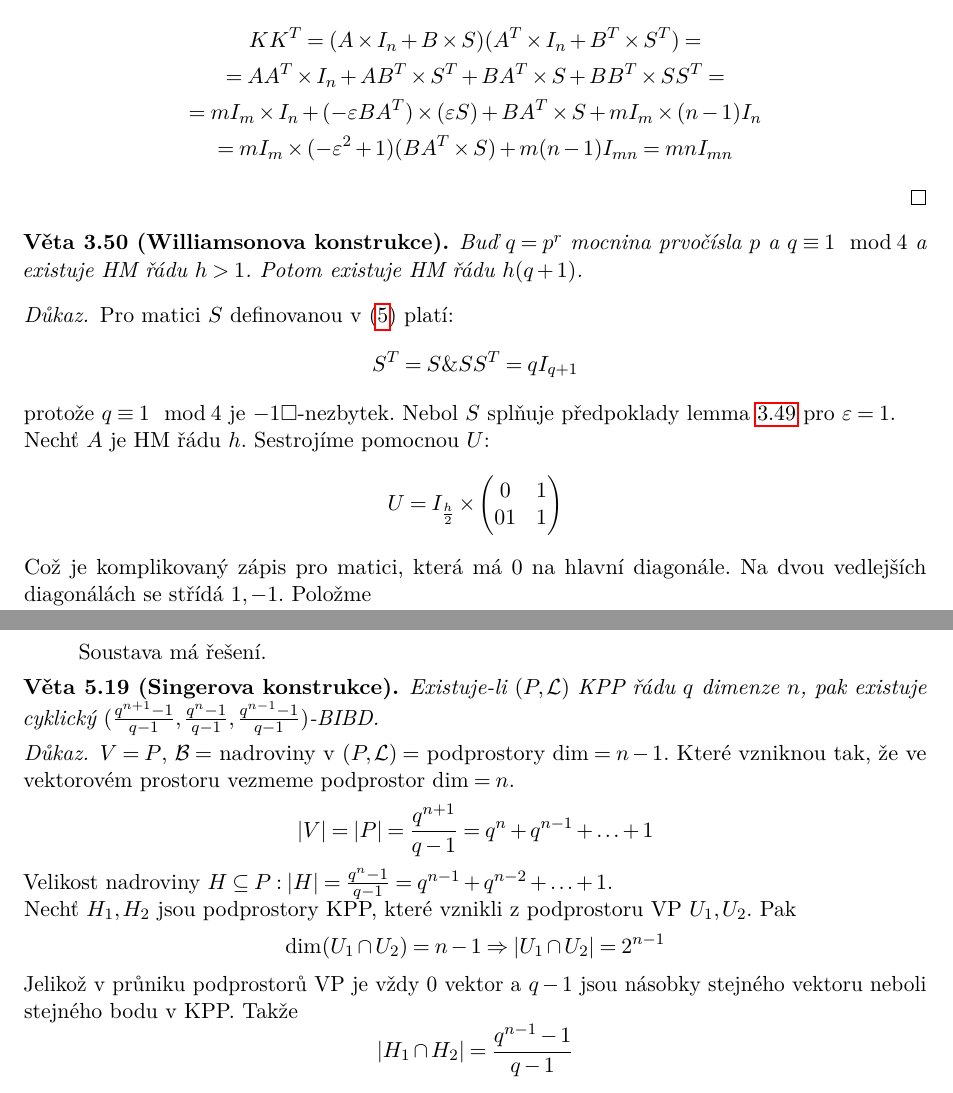
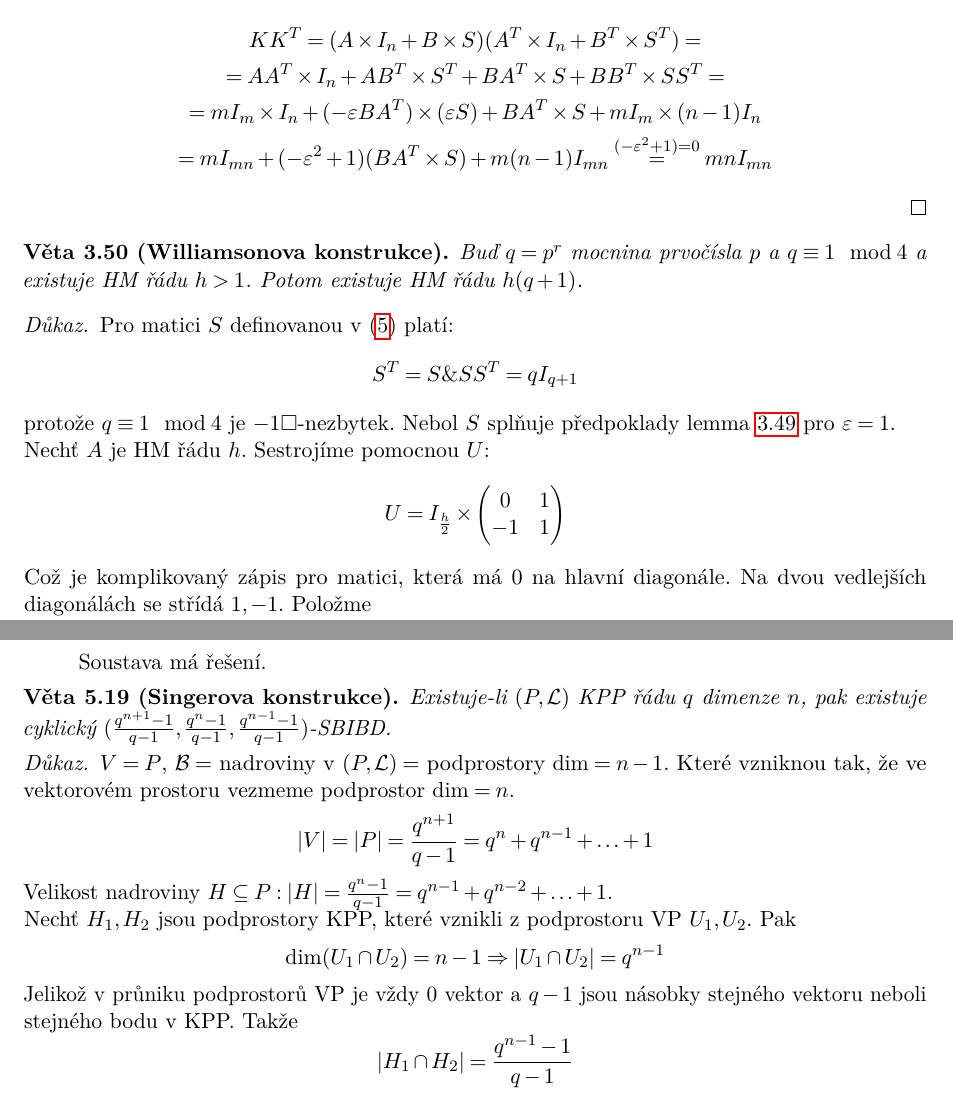
Before and after one commit to karlov/NDMI036, a LaTeX document (src/main.tex, which reads src/prednasky/06_prednaska.tex, src/prednasky/08_prednaska.tex): two parts of pages 31 and 42 of 56, joined at a grey line, cut so that both start at the same text. Compiled offline with pdfLaTeX.

Commit message:
minor fix

```diff
--- a/src/prednasky/06_prednaska.tex
+++ b/src/prednasky/06_prednaska.tex
@@ -273,7 +273,7 @@
 		KK^T = (A \times I_n + B \times S)(A^T \times I_n + B^T \times S^T) = \\
 		= AA^T \times I_n + AB^T \times S^T + BA^T \times S + BB^T \times SS^T = \\
 		= m I_m \times I_n + (-\varepsilon BA^T) \times (\varepsilon S) + BA^T \times S + m I_m \times (n - 1)  I_n \\
-		= m I_m \times (-\varepsilon^2 + 1)(BA^T \times S) + m(n - 1) I_{mn} = mn I_{mn}
+		= m I_{mn} + (-\varepsilon^2 + 1)(BA^T \times S) + m(n - 1) I_{mn} \stackrel{(-\varepsilon^2 + 1) = 0}{=} mn I_{mn}
 	\end{gather*}
 \end{proof}
 \begin{theorem}[Williamsonova konstrukce]
@@ -287,7 +287,7 @@
 
 	Nechť $A$ je HM řádu $h$.
 	Sestrojíme pomocnou $U$:
-	\[ U = I_{\frac{h}{2}} \times \begin{pmatrix} 0 & 1 \\ 01 & 1 \end{pmatrix} \]
+	\[ U = I_{\frac{h}{2}} \times \begin{pmatrix} 0 & 1 \\ -1 & 1 \end{pmatrix} \]
 	Což je komplikovaný zápis pro matici, která má 0 na hlavní diagonále.
 	Na dvou vedlejších diagonálách se střídá $1, -1$.
 	Položme
--- a/src/prednasky/08_prednaska.tex
+++ b/src/prednasky/08_prednaska.tex
@@ -272,7 +272,7 @@
 \end{example}
 
 \begin{theorem}[Singerova konstrukce]
-    Existuje-li $(P,\LP)$ KPP řádu $q$ dimenze $n$, pak existuje cyklický $(\frac{q^{n+1}-1}{q-1},\frac{q^n-1}{q-1},\frac{q^{n-1}-1}{q-1})$-BIBD.
+    Existuje-li $(P,\LP)$ KPP řádu $q$ dimenze $n$, pak existuje cyklický $(\frac{q^{n+1}-1}{q-1},\frac{q^n-1}{q-1},\frac{q^{n-1}-1}{q-1})$-SBIBD.
 \end{theorem}
 \begin{proof}
 	$V = P$, $\B = $ nadroviny v $(P, \LP) = $ podprostory $\dim = n - 1$.
@@ -282,7 +282,7 @@
 
 	Nechť $H_1, H_2$ jsou podprostory KPP, které vznikli z podprostoru VP $U_1, U_2$.
 	Pak
-	\[ \dim(U_1 \cap U_2) = n - 1 \Rightarrow |U_1 \cap U_2| = 2^{n - 1} \]
+	\[ \dim(U_1 \cap U_2) = n - 1 \Rightarrow |U_1 \cap U_2| = q^{n - 1} \]
 	Jelikož v průniku podprostorů VP je vždy 0 vektor a $q - 1$ jsou násobky stejného vektoru neboli stejného bodu v KPP.
 	Takže
 	\[ |H_1 \cap H_2| = \frac{q^{n - 1} - 1}{q - 1} \]
```
Also changed, not shown: src/prednasky/08_prednaska.tex (2 more changed lines).
